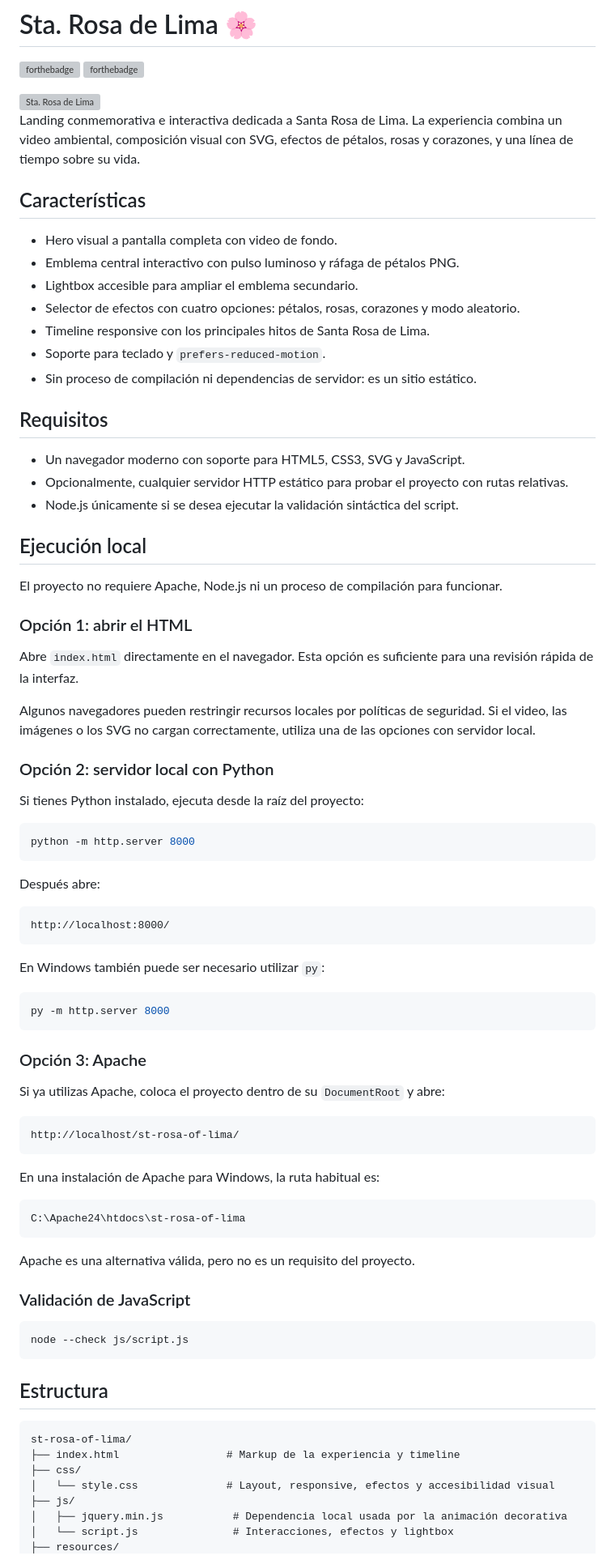
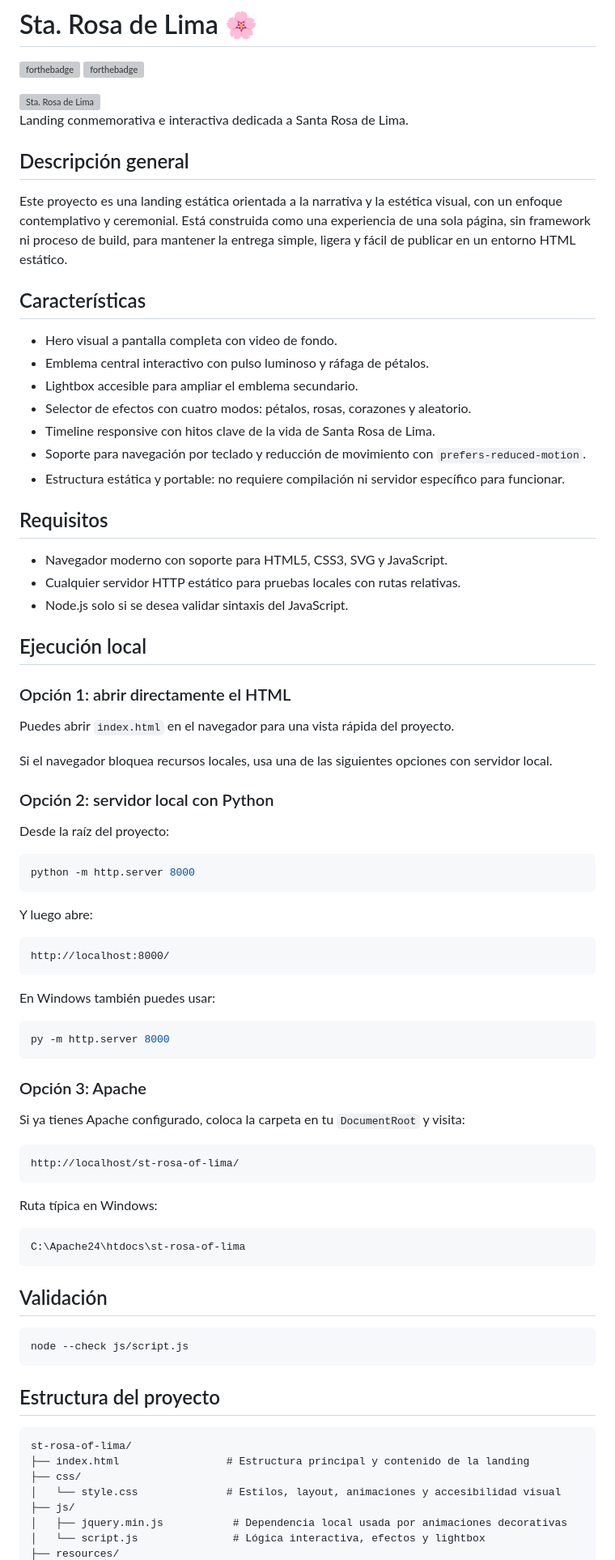
Before and after one commit to phpeitor/st-rosa-of-lima, a Markdown page: README.md, the part around one of its changes. Shown at 81% size. GitHub-like rendering; grey boxes are pictures that could not be loaded.

````diff
--- a/README.md
+++ b/README.md
@@ -6,49 +6,51 @@
   <img src="https://mir-s3-cdn-cf.behance.net/project_modules/fs_webp/f3da0a207400365.66dcfc833368d.jpg" alt="Sta. Rosa de Lima" width="600">
 </a>
 
-Landing conmemorativa e interactiva dedicada a Santa Rosa de Lima. La experiencia combina un video ambiental, composición visual con SVG, efectos de pétalos, rosas y corazones, y una línea de tiempo sobre su vida.
+Landing conmemorativa e interactiva dedicada a Santa Rosa de Lima.
+
+## Descripción general
+
+Este proyecto es una landing estática orientada a la narrativa y la estética visual, con un enfoque contemplativo y ceremonial. Está construida como una experiencia de una sola página, sin framework ni proceso de build, para mantener la entrega simple, ligera y fácil de publicar en un entorno HTML estático.
 
 ## Características
 
 - Hero visual a pantalla completa con video de fondo.
-- Emblema central interactivo con pulso luminoso y ráfaga de pétalos PNG.
+- Emblema central interactivo con pulso luminoso y ráfaga de pétalos.
 - Lightbox accesible para ampliar el emblema secundario.
-- Selector de efectos con cuatro opciones: pétalos, rosas, corazones y modo aleatorio.
-- Timeline responsive con los principales hitos de Santa Rosa de Lima.
-- Soporte para teclado y `prefers-reduced-motion`.
-- Sin proceso de compilación ni dependencias de servidor: es un sitio estático.
+- Selector de efectos con cuatro modos: pétalos, rosas, corazones y aleatorio.
+- Timeline responsive con hitos clave de la vida de Santa Rosa de Lima.
+- Soporte para navegación por teclado y reducción de movimiento con `prefers-reduced-motion`.
+- Estructura estática y portable: no requiere compilación ni servidor específico para funcionar.
 
 ## Requisitos
 
-- Un navegador moderno con soporte para HTML5, CSS3, SVG y JavaScript.
-- Opcionalmente, cualquier servidor HTTP estático para probar el proyecto con rutas relativas.
-- Node.js únicamente si se desea ejecutar la validación sintáctica del script.
+- Navegador moderno con soporte para HTML5, CSS3, SVG y JavaScript.
+- Cualquier servidor HTTP estático para pruebas locales con rutas relativas.
+- Node.js solo si se desea validar sintaxis del JavaScript.
 
 ## Ejecución local
 
-El proyecto no requiere Apache, Node.js ni un proceso de compilación para funcionar.
+### Opción 1: abrir directamente el HTML
 
-### Opción 1: abrir el HTML
+Puedes abrir `index.html` en el navegador para una vista rápida del proyecto.
 
-Abre `index.html` directamente en el navegador. Esta opción es suficiente para una revisión rápida de la interfaz.
-
-Algunos navegadores pueden restringir recursos locales por políticas de seguridad. Si el video, las imágenes o los SVG no cargan correctamente, utiliza una de las opciones con servidor local.
+Si el navegador bloquea recursos locales, usa una de las siguientes opciones con servidor local.
 
 ### Opción 2: servidor local con Python
 
-Si tienes Python instalado, ejecuta desde la raíz del proyecto:
+Desde la raíz del proyecto:
 
 ```bash
 python -m http.server 8000
 ```
 
-Después abre:
+Y luego abre:
 
 ```text
 http://localhost:8000/
 ```
 
-En Windows también puede ser necesario utilizar `py`:
+En Windows también puedes usar:
 
 ```bash
 py -m http.server 8000
@@ -56,34 +58,32 @@ py -m http.server 8000
 
 ### Opción 3: Apache
 
-Si ya utilizas Apache, coloca el proyecto dentro de su `DocumentRoot` y abre:
+Si ya tienes Apache configurado, coloca la carpeta en tu `DocumentRoot` y visita:
 
 ```text
 http://localhost/st-rosa-of-lima/
 ```
 
-En una instalación de Apache para Windows, la ruta habitual es:
+Ruta típica en Windows:
 
 ```text
 C:\Apache24\htdocs\st-rosa-of-lima
 ```
 
-Apache es una alternativa válida, pero no es un requisito del proyecto.
-
-### Validación de JavaScript
+## Validación
 
 ```bash
 node --check js/script.js
 ```
 
-## Estructura
+## Estructura del proyecto
 
 ```text
 st-rosa-of-lima/
-├── index.html                 # Markup de la experiencia y timeline
+├── index.html                 # Estructura principal y contenido de la landing
 ├── css/
-│   └── style.css              # Layout, responsive, efectos y accesibilidad visual
+│   └── style.css              # Estilos, layout, animaciones y accesibilidad visual
 ├── js/
-│   ├── jquery.min.js           # Dependencia local usada por la animación decorativa
-│   └── script.js               # Interacciones, efectos y lightbox
+│   ├── jquery.min.js           # Dependencia local usada por animaciones decorativas
+│   └── script.js               # Lógica interactiva, efectos y lightbox
 ├── resources/
````
Also changed, not shown: other parts of README.md (+35 -29 lines).
